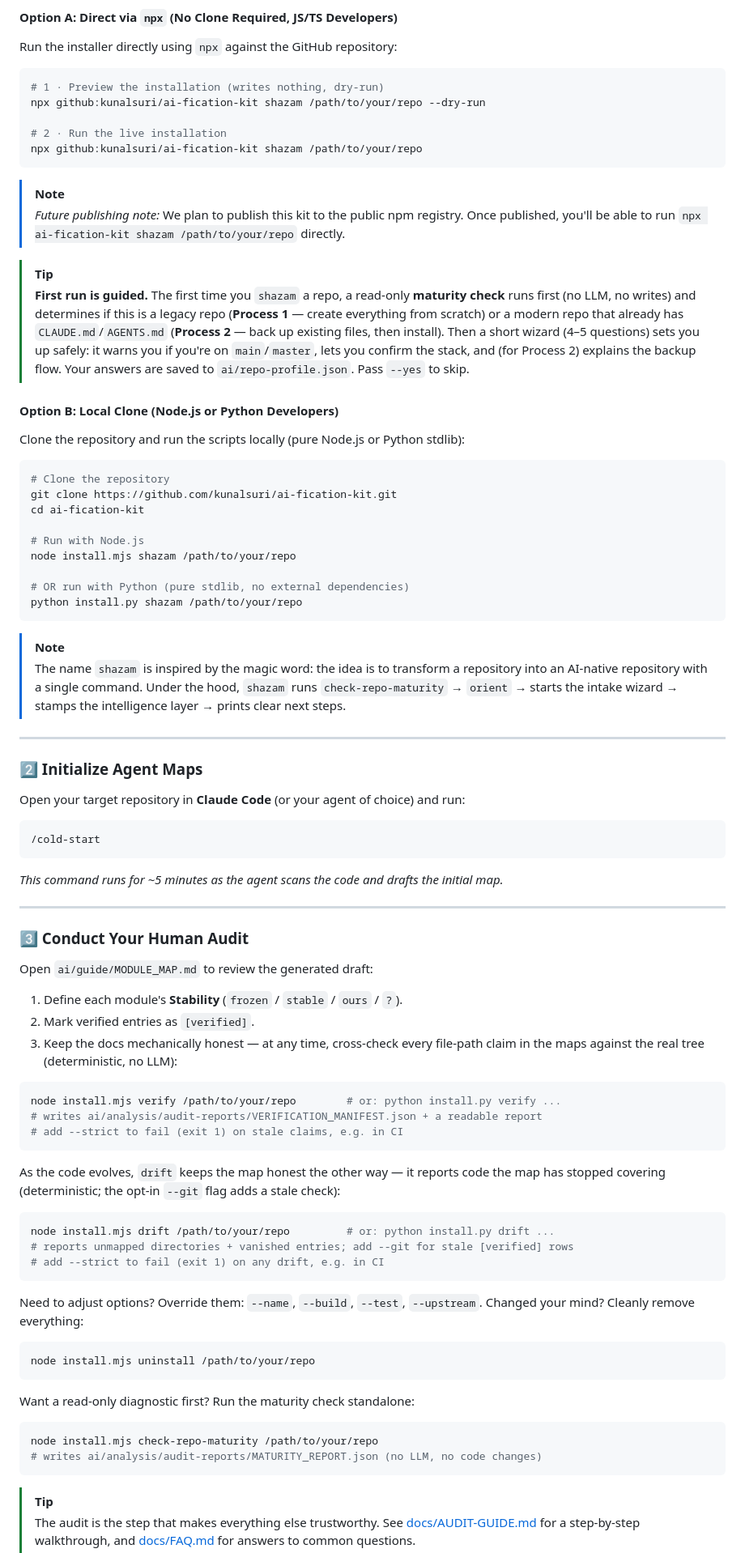
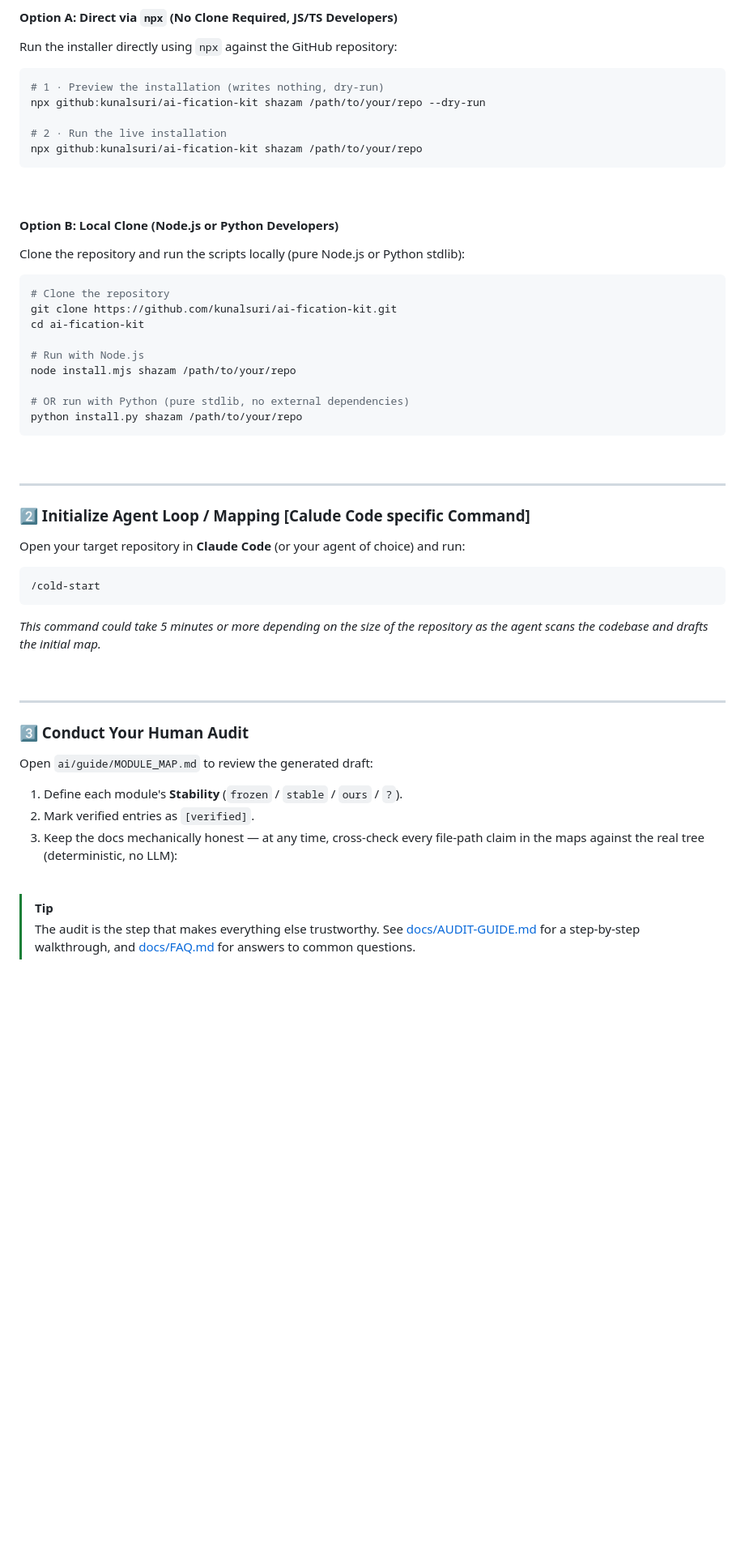
Before and after one commit to kunalsuri/ai-fication-kit, a Markdown page: README.md, the part around one of its changes. Shown at 81% size. GitHub-like rendering; blank space fills up the shorter version.

````diff
--- a/README.md
+++ b/README.md
@@ -85,17 +108,7 @@ npx github:kunalsuri/ai-fication-kit shazam /path/to/your/repo --dry-run
 npx github:kunalsuri/ai-fication-kit shazam /path/to/your/repo
 ```
 
-> [!NOTE]
-> *Future publishing note:* We plan to publish this kit to the public npm registry. Once published, you'll be able to run `npx ai-fication-kit shazam /path/to/your/repo` directly.
-
-> [!TIP]
-> **First run is guided.** The first time you `shazam` a repo, a read-only **maturity
-> check** runs first (no LLM, no writes) and determines if this is a legacy repo
-> (**Process 1** — create everything from scratch) or a modern repo that already has
-> `CLAUDE.md`/`AGENTS.md` (**Process 2** — back up existing files, then install).
-> Then a short wizard (4–5 questions) sets you up safely: it warns you if you're on
-> `main`/`master`, lets you confirm the stack, and (for Process 2) explains the
-> backup flow. Your answers are saved to `ai/repo-profile.json`. Pass `--yes` to skip.
+<br>
 
 #### Option B: Local Clone (Node.js or Python Developers)
 
@@ -113,12 +126,11 @@ node install.mjs shazam /path/to/your/repo
 python install.py shazam /path/to/your/repo
 ```
 
-> [!NOTE]
-> The name `shazam` is inspired by the magic word: the idea is to transform a repository into an AI-native repository with a single command. Under the hood, `shazam` runs `check-repo-maturity` → `orient` → starts the intake wizard → stamps the intelligence layer → prints clear next steps.
+<br>
 
 ---
 
-### 2️⃣ Initialize Agent Maps
+### 2️⃣ Initialize Agent Loop / Mapping [Calude Code specific Command]
 
 Open your target repository in **Claude Code** (or your agent of choice) and run:
 
@@ -126,7 +138,9 @@ Open your target repository in **Claude Code** (or your agent of choice) and run
 /cold-start
 ```
 
-*This command runs for ~5 minutes as the agent scans the code and drafts the initial map.*
+*This command could take 5 minutes or more depending on the size of the repository as the agent scans the codebase and drafts the initial map.*
+
+<br>
 
 ---
 
@@ -139,34 +153,7 @@ Open `ai/guide/MODULE_MAP.md` to review the generated draft:
 3. Keep the docs mechanically honest — at any time, cross-check every file-path
    claim in the maps against the real tree (deterministic, no LLM):
 
-```bash
-node install.mjs verify /path/to/your/repo        # or: python install.py verify ...
-# writes ai/analysis/audit-reports/VERIFICATION_MANIFEST.json + a readable report
-# add --strict to fail (exit 1) on stale claims, e.g. in CI
-```
-
-As the code evolves, `drift` keeps the map honest the other way — it reports code the
-map has stopped covering (deterministic; the opt-in `--git` flag adds a stale check):
-
-```bash
-node install.mjs drift /path/to/your/repo         # or: python install.py drift ...
-# reports unmapped directories + vanished entries; add --git for stale [verified] rows
-# add --strict to fail (exit 1) on any drift, e.g. in CI
-```
-
-Need to adjust options? Override them: `--name`, `--build`, `--test`, `--upstream`.
-Changed your mind? Cleanly remove everything:
-
-```bash
-node install.mjs uninstall /path/to/your/repo
-```
-
-Want a read-only diagnostic first? Run the maturity check standalone:
-
-```bash
-node install.mjs check-repo-maturity /path/to/your/repo
-# writes ai/analysis/audit-reports/MATURITY_REPORT.json (no LLM, no code changes)
-```
+<br>
 
 > [!TIP]
 > The audit is the step that makes everything else trustworthy. See [docs/AUDIT-GUIDE.md](docs/AUDIT-GUIDE.md) for a step-by-step walkthrough, and [docs/FAQ.md](docs/FAQ.md) for answers to common questions.
````
Also changed, not shown: other parts of README.md (+119 -100 lines), 1 other file.
